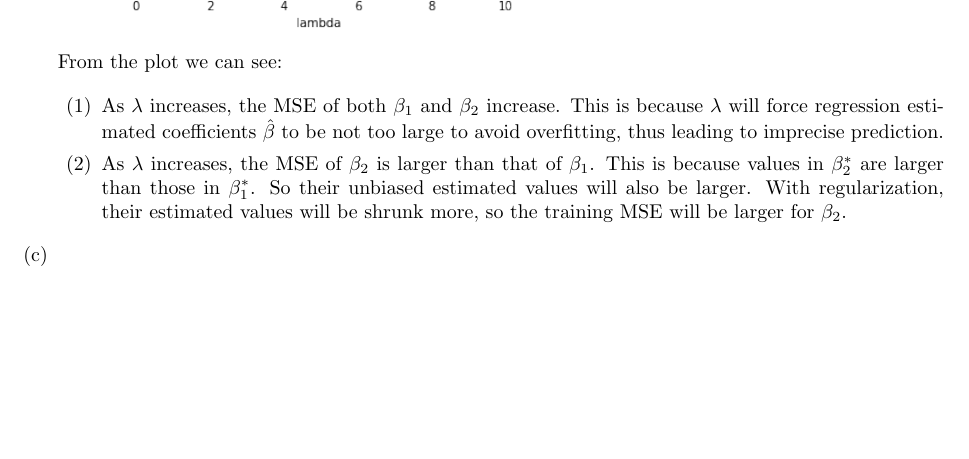
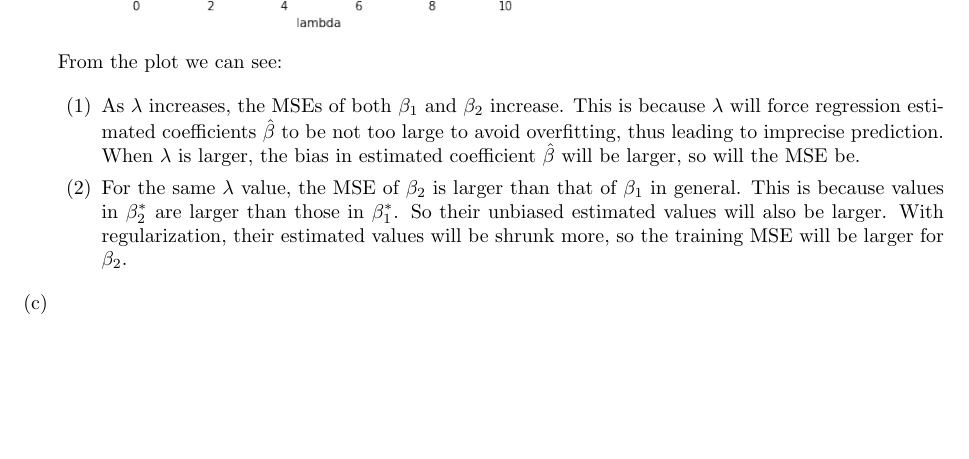
Before and after one commit to YilinGao/ML_assignments, a LaTeX problem sheet (hw5/hw5_answer/hw5_answer.tex): part of page 3 of 3, cut so that both start at the same text. Compiled offline with pdfLaTeX.

Commit message:
minor update

```diff
--- a/hw5/hw5_answer/hw5_answer.tex
+++ b/hw5/hw5_answer/hw5_answer.tex
@@ -96,9 +96,9 @@
 	From the plot we can see:
 
 	\begin{enumerate}[label=(\arabic*)]
-		\item As $\lambda$ increases, the MSE of both $\beta_1$ and $\beta_2$ increase. This is because $\lambda$ will force regression estimated coefficients $\hat{\beta}$ to be not too large to avoid overfitting, thus leading to imprecise prediction.
+		\item As $\lambda$ increases, the MSEs of both $\beta_1$ and $\beta_2$ increase. This is because $\lambda$ will force regression estimated coefficients $\hat{\beta}$ to be not too large to avoid overfitting, thus leading to imprecise prediction. When $\lambda$ is larger, the bias in estimated coefficient $\hat{\beta}$ will be larger, so will the MSE be.
 
-		\item As $\lambda$ increases, the MSE of $\beta_2$ is larger than that of $\beta_1$. This is because values in $\beta_2^*$ are larger than those in $\beta_1^*$. So their unbiased estimated values will also be larger. With regularization, their estimated values will be shrunk more, so the training MSE will be larger for $\beta_2$.
+		\item For the same $\lambda$ value, the MSE of $\beta_2$ is larger than that of $\beta_1$ in general. This is because values in $\beta_2^*$ are larger than those in $\beta_1^*$. So their unbiased estimated values will also be larger. With regularization, their estimated values will be shrunk more, so the training MSE will be larger for $\beta_2$.
 	\end{enumerate}
 
 	%3c
```
Also changed, not shown: hw5/hw5_answer/hw5_answer.pdf.
